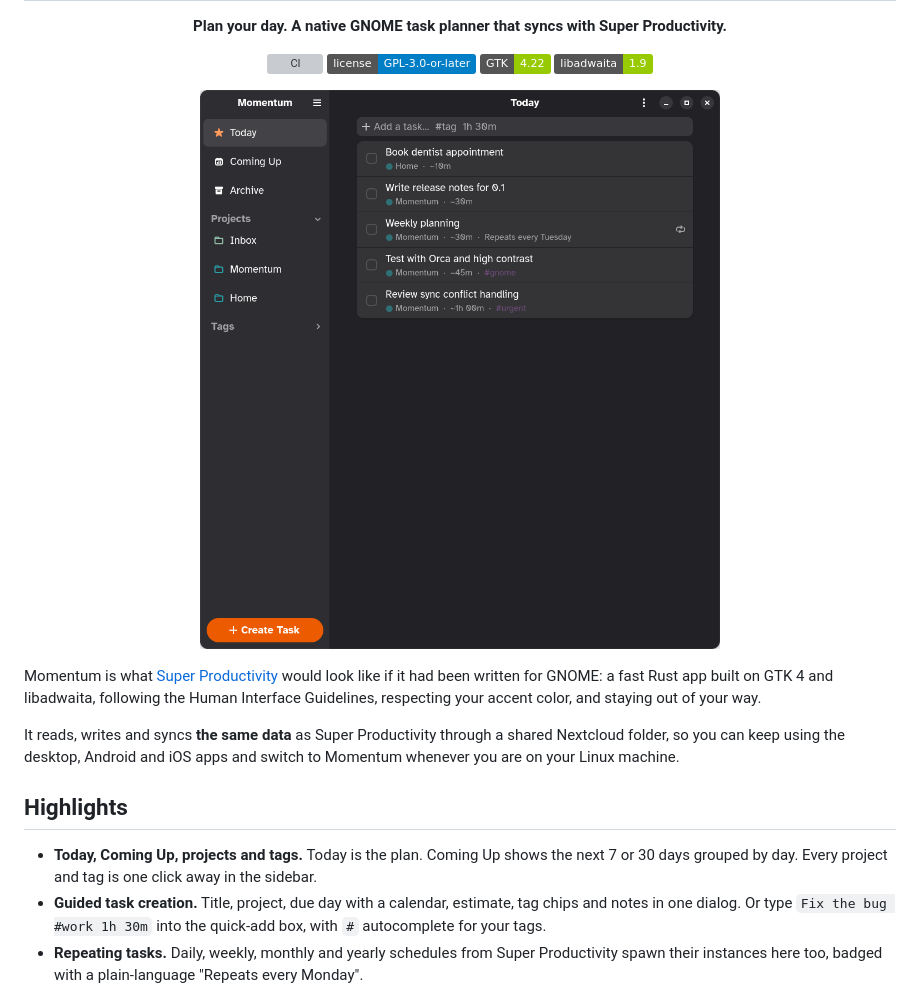
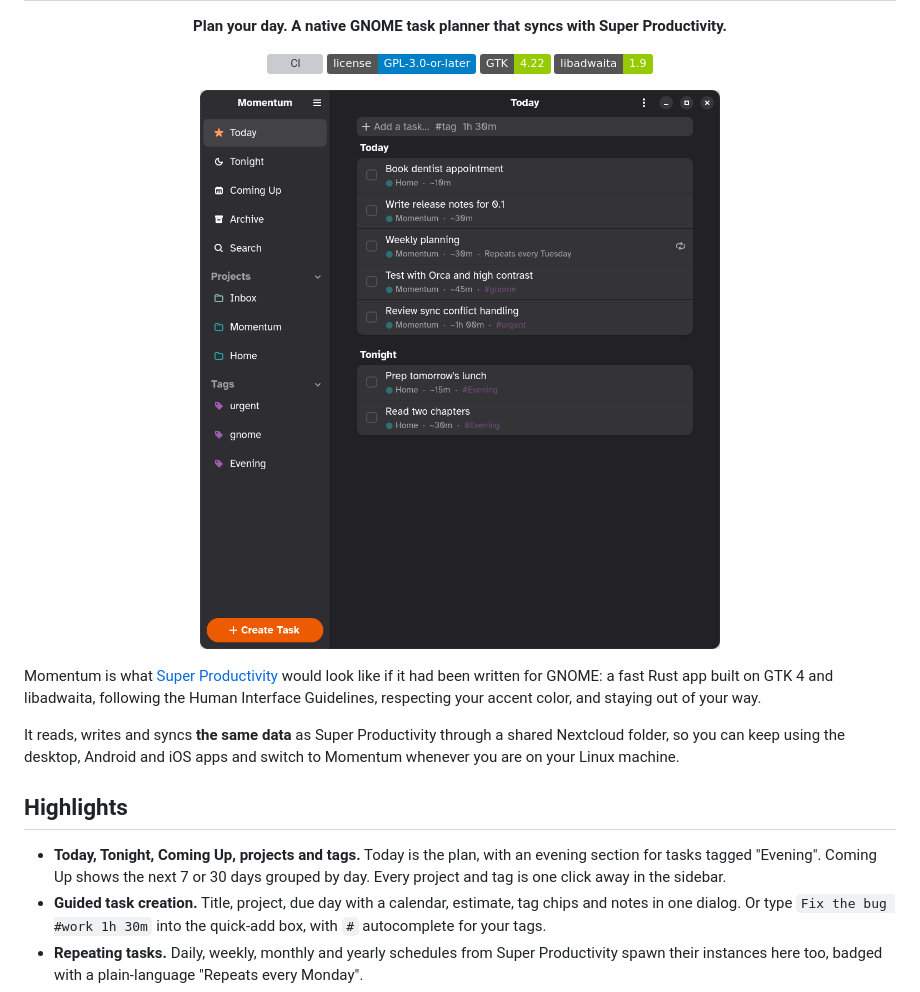
Before and after one commit to dan-hart/momentum, a Markdown page: README.md, the part around the change. Drawn GitHub-style; pictures changed too: data/resources/screenshots/today.png; badges without logos; grey boxes are pictures that could not be loaded.

Commit message:
Tonight: sidebar view and a Tonight section in Today for tasks tagged Evening

```diff
--- a/README.md
+++ b/README.md
@@ -29,8 +29,8 @@ Momentum whenever you are on your Linux machine.
 
 ## Highlights
 
-- **Today, Coming Up, projects and tags.** Today is the plan. Coming Up shows the next 7 or
-  30 days grouped by day. Every project and tag is one click away in the sidebar.
+- **Today, Tonight, Coming Up, projects and tags.** Today is the plan, with an evening
+  section for tasks tagged "Evening". Coming Up shows the next 7 or 30 days grouped by day. Every project and tag is one click away in the sidebar.
 - **Guided task creation.** Title, project, due day with a calendar, estimate, tag chips
   and notes in one dialog. Or type `Fix the bug #work 1h 30m` into the quick-add box, with
   `#` autocomplete for your tags.
```
Also changed, not shown: CHANGELOG.md (+1 -1 lines), docs/MVP.md (+1 -0 lines), 2 other files.
